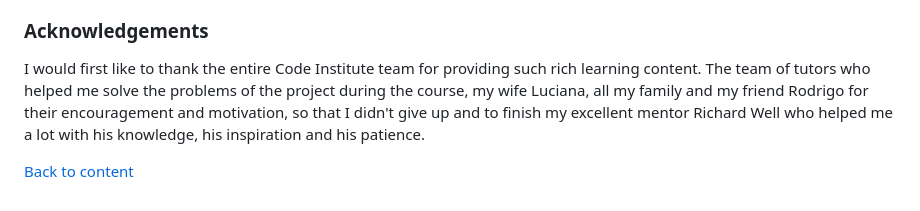
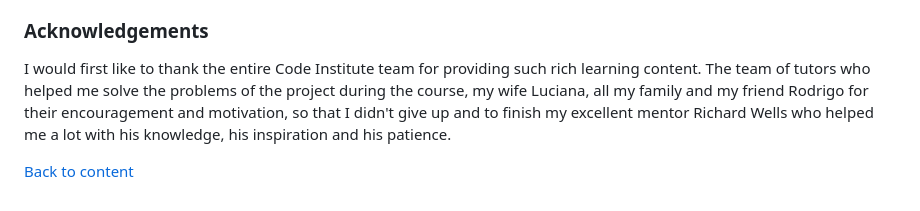
Before and after one commit to pagioro/The_Good_Reader, a Markdown page: README.md, the part around the change. Rendered like a GitHub page.

```diff
--- a/README.md
+++ b/README.md
@@ -904,6 +904,6 @@ References used and Inspiration:
 
 ### **Acknowledgements**
 
-I would first like to thank the entire Code Institute team for providing such rich learning content. The team of tutors who helped me solve the problems of the project during the course, my wife Luciana, all my family and my friend Rodrigo for their encouragement and motivation, so that I didn't give up and to finish my excellent mentor Richard Well who helped me a lot with his knowledge, his inspiration and his patience.
+I would first like to thank the entire Code Institute team for providing such rich learning content. The team of tutors who helped me solve the problems of the project during the course, my wife Luciana, all my family and my friend Rodrigo for their encouragement and motivation, so that I didn't give up and to finish my excellent mentor Richard Wells who helped me a lot with his knowledge, his inspiration and his patience.
 
 [Back to content](#contents)
```
